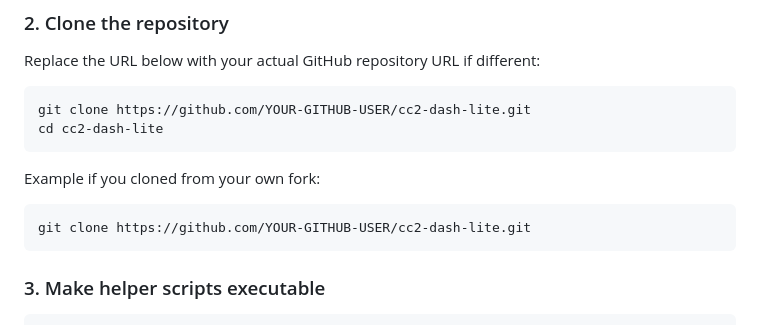
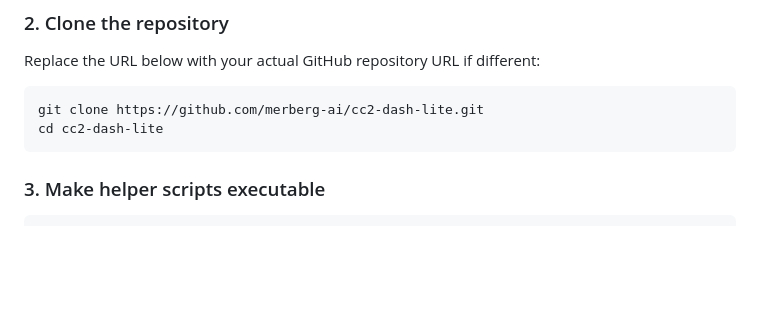
Before and after one commit to merberg-ai/cc2-dash-lite, a Markdown page: README.md, the part around the change. GitHub-like rendering; blank space fills up the shorter version.

````diff
--- a/README.md
+++ b/README.md
@@ -227,14 +227,8 @@ sudo apt install -y git python3 python3-venv python3-pip
 Replace the URL below with your actual GitHub repository URL if different:
 
 ```bash
-git clone https://github.com/YOUR-GITHUB-USER/cc2-dash-lite.git
+git clone https://github.com/merberg-ai/cc2-dash-lite.git
 cd cc2-dash-lite
-```
-
-Example if you cloned from your own fork:
-
-```bash
-git clone https://github.com/YOUR-GITHUB-USER/cc2-dash-lite.git
 ```
 
 ### 3. Make helper scripts executable
````
